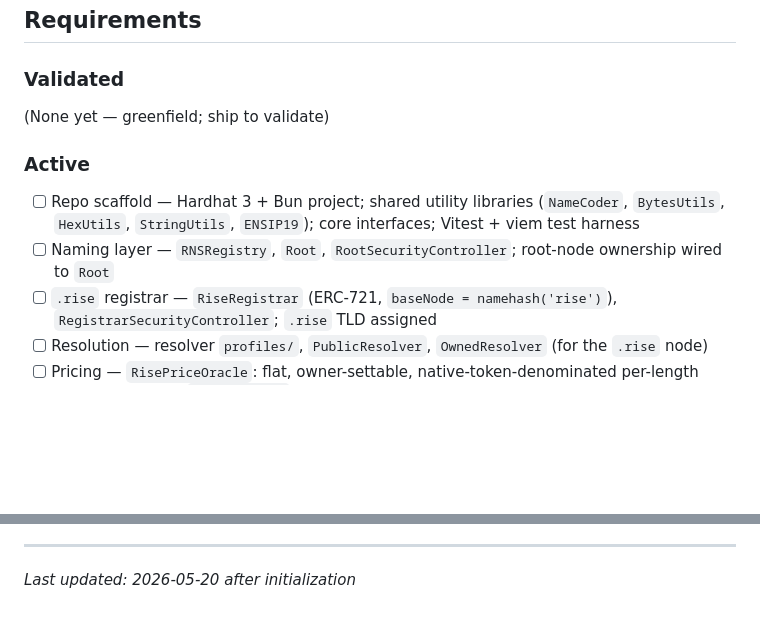
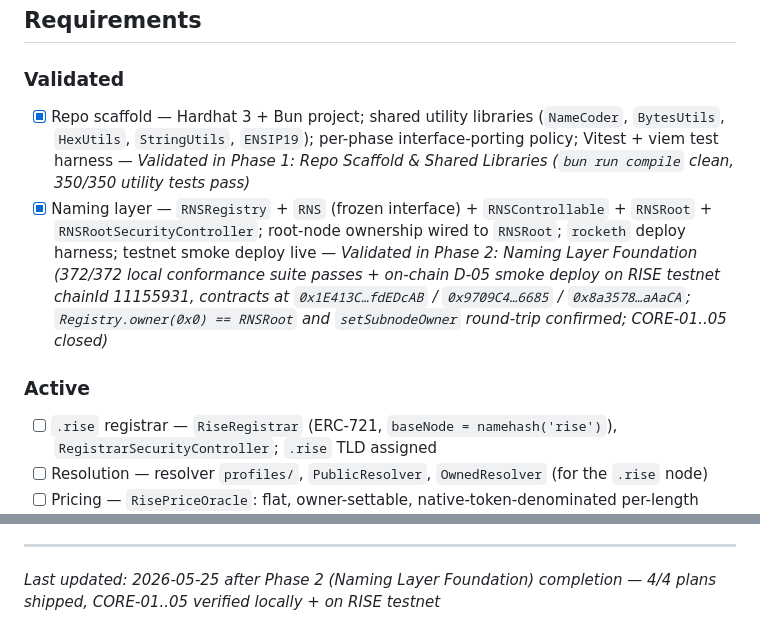
Before and after one commit to Kuusho/rns-domains, a Markdown page: .planning/PROJECT.md, 2 parts joined by grey strips. Rendered like a GitHub page; blank space fills up the shorter version.

Commit message:
docs(planning): mark Phase 1-2 shipped after milestone completion
Update PROJECT.md Shipped/Active sections to reflect:
- Phase 1 (Repo scaffold) — shipped, 350/350 utility tests green
- Phase 2 (Naming layer) — shipped, 372/372 conformance + RISE testnet smoke

Removes both items from Active. Updates last-updated marker to 2026-05-25.

```diff
--- a/.planning/PROJECT.md
+++ b/.planning/PROJECT.md
@@ -27,14 +27,14 @@ service must work.
 
 <!-- Shipped and confirmed valuable. -->
 
-(None yet — greenfield; ship to validate)
+- [x] Repo scaffold — Hardhat 3 + Bun project; shared utility libraries (`NameCoder`, `BytesUtils`, `HexUtils`, `StringUtils`, `ENSIP19`); per-phase interface-porting policy; Vitest + viem test harness — *Validated in Phase 1: Repo Scaffold & Shared Libraries (`bun run compile` clean, 350/350 utility tests pass)*
+- [x] Naming layer — `RNSRegistry` + `RNS` (frozen interface) + `RNSControllable` + `RNSRoot` + `RNSRootSecurityController`; root-node ownership wired to `RNSRoot`; `rocketh` deploy harness; testnet smoke deploy live — *Validated in Phase 2: Naming Layer Foundation (372/372 local conformance suite passes + on-chain D-05 smoke deploy on RISE testnet chainId 11155931, contracts at `0x1E413C…fdEDcAB` / `0x9709C4…6685` / `0x8a3578…aAaCA`; `Registry.owner(0x0) == RNSRoot` and `setSubnodeOwner` round-trip confirmed; CORE-01..05 closed)*
 
 ### Active
 
 <!-- Current scope. Building toward these. The phased fork plan (spec §7). -->
 
-- [ ] Repo scaffold — Hardhat 3 + Bun project; shared utility libraries (`NameCoder`, `BytesUtils`, `HexUtils`, `StringUtils`, `ENSIP19`); core interfaces; Vitest + viem test harness
-- [ ] Naming layer — `RNSRegistry`, `Root`, `RootSecurityController`; root-node ownership wired to `Root`
+
 - [ ] `.rise` registrar — `RiseRegistrar` (ERC-721, `baseNode = namehash('rise')`), `RegistrarSecurityController`; `.rise` TLD assigned
 - [ ] Resolution — resolver `profiles/`, `PublicResolver`, `OwnedResolver` (for the `.rise` node)
 - [ ] Pricing — `RisePriceOracle`: flat, owner-settable, native-token-denominated per-length pricing satisfying `IPriceOracle`
@@ -136,4 +136,4 @@ This document evolves at phase transitions and milestone boundaries.
 4. Update Context with current state
 
 ---
-*Last updated: 2026-05-20 after initialization*
+*Last updated: 2026-05-25 after Phase 2 (Naming Layer Foundation) completion — 4/4 plans shipped, CORE-01..05 verified locally + on RISE testnet*
```
